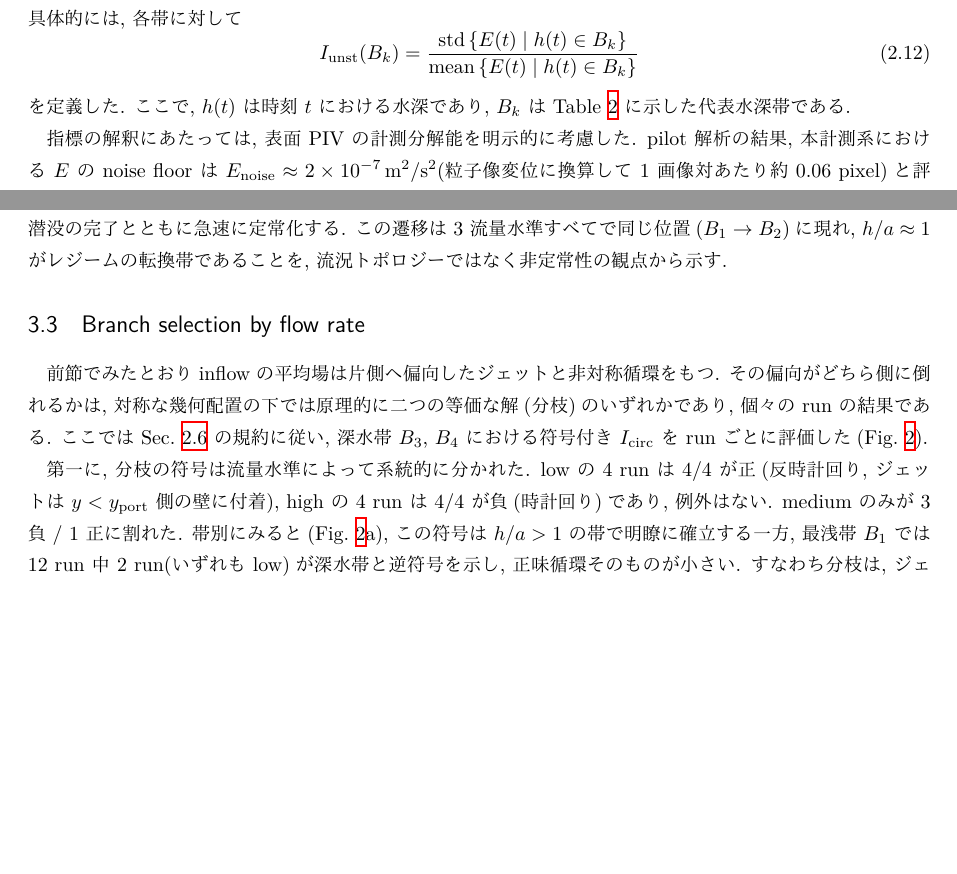
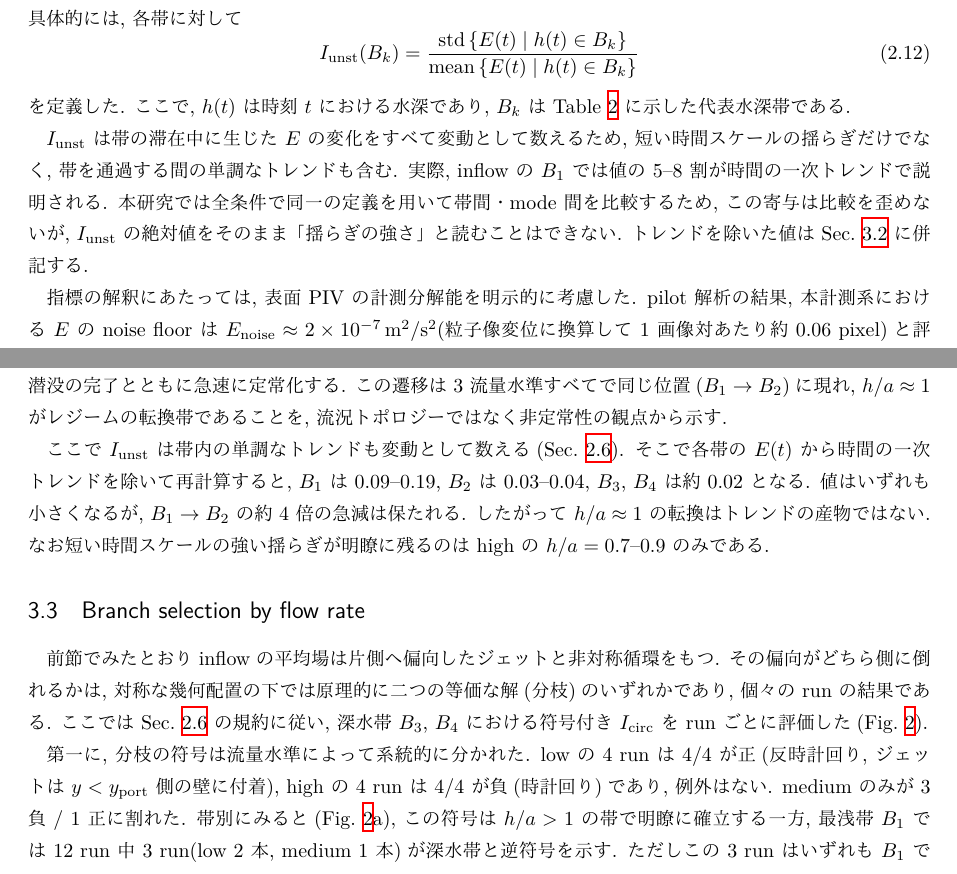
Before and after one commit to kobeline2/psp-singleport-regime, a LaTeX document (paper/2026_journal_Shonai/main.tex, which reads paper/2026_journal_Shonai/sections/methods.tex, paper/2026_journal_Shonai/sections/results.tex): two parts of pages 8 and 11 of 20, joined at a grey line, cut so that both start at the same text, the shorter picture padded with empty space. Compiled offline with XeLaTeX.

Commit message:
Paper 1: correct the B1 reversal count, and disclose the trend inside I_unst
Both corrections come from the "流入量・流出量の安定化" session and both hold
on the current gauge-depth data, independently of the depth-axis question.
Recomputed each from frame_metrics before editing.

The B1 count was wrong: three inflow runs sit opposite their own branch in the
shallowest band, not two, and they are not all low -- R0002 and R0003 (low) and
R0007 (medium). What makes the three alike is not the flow level but that none
of them has a branch yet: |I_circ| at B1 is at most 0.0008 for all three. The
text now says so, which is a better reading than the old count anyway, since
the point of the sentence is that the branch forms as the jet submerges.

I_unst counts every change in E during the band, including the monotone decline
across it, so part of it is trend rather than fluctuation. Detrending E linearly
within each band removes 51-76% of the B1 value. That is worth stating where
the metric is defined, because the manuscript reads I_unst as unsteadiness and
quotes an order-of-magnitude drop at h/a ~ 1.

The conclusion survives: detrended, B1 is 0.09-0.19 and B2 0.03-0.04, so the
B1 -> B2 drop is still about fourfold and the transition is not an artifact of
the trend. Results now carries both the raw and detrended figures. Outflow high
B1 goes 0.76 -> 0.42 against an inflow maximum of 0.19, so "about twice the
inflow maximum" holds detrended too.

The depth axis itself is untouched and still provisional.

Co-Authored-By: Claude Opus 5 <noreply@anthropic.com>

```diff
--- a/paper/2026_journal_Shonai/sections/methods.tex
+++ b/paper/2026_journal_Shonai/sections/methods.tex
@@ -232,6 +232,8 @@ I_{\mathrm{unst}}(B_k)=
 \end{equation}
 を定義した. ここで, $h(t)$ は時刻 $t$ における水深であり, $B_k$ は Table~\ref{tab:depth_bands} に示した代表水深帯である.
 
+$I_{\mathrm{unst}}$ は帯の滞在中に生じた $E$ の変化をすべて変動として数えるため, 短い時間スケールの揺らぎだけでなく, 帯を通過する間の単調なトレンドも含む. 実際, inflow の $B_1$ では値の 5--8 割が時間の一次トレンドで説明される. 本研究では全条件で同一の定義を用いて帯間・mode 間を比較するため, この寄与は比較を歪めないが, $I_{\mathrm{unst}}$ の絶対値をそのまま「揺らぎの強さ」と読むことはできない. トレンドを除いた値は Sec.~\ref{sec:results_inflow} に併記する.
+
 指標の解釈にあたっては, 表面 PIV の計測分解能を明示的に考慮した. pilot 解析の結果, 本計測系における $E$ の noise floor は $E_{\mathrm{noise}} \approx \SI{2e-7}{m^2/s^2}$(粒子像変位に換算して 1 画像対あたり約 0.06 pixel)と評価された. そこで, 各水深帯の帯平均 $\overline{E}(B_k)$ に対して $\mathrm{SNR} = \overline{E}/E_{\mathrm{noise}}$ を算出し, $\mathrm{SNR} < 3$ の帯を「分解能限界(resolution-limited)」として区別した. 分解能限界の帯では, $E$ に基づくスカラー指標($E$, $I_{\mathrm{circ}}$, $I_{\mathrm{rot}}$, $I_{\mathrm{unst}}$)は定量的には解釈せず, 定性的な参考値として扱う. 一方, 時間平均ベクトル場はランダム誤差が平均化により約 $1/\sqrt{N}$ に抑制されるため, 瞬時場が noise floor 近傍にある条件でも, 帯内の数百フレームを平均することで coherent な平均構造の判読が可能である. この点は outflow の流況判読において特に重要となる.
 
 レジーム判定では, 代表水深帯ごとの時間平均ベクトル場および streamlines に加え, $E(t)$, $\phi_{\mathrm{lv}}(t)$, $I_{\mathrm{asym}}(t)$, $I_{\mathrm{circ}}(t)$, $I_{\mathrm{rot}}(t)$, および $I_{\mathrm{unst}}(B_k)$ を総合的に参照した. 本研究では, (i) 偏向ジェットと循環構造が卓越する状態, (ii) port へ向かう収束流が卓越する状態, (iii) それらの間の遷移的または不安定な状態, を基本的なレジームとして整理した.
--- a/paper/2026_journal_Shonai/sections/results.tex
+++ b/paper/2026_journal_Shonai/sections/results.tex
@@ -61,6 +61,8 @@ inflow の代表的な帯平均表面速度場を Fig.~\ref{fig:inflow_mean_fiel
 
 非定常指標 $I_{\mathrm{unst}}(B_k)$ には, スカラー指標の中で最も明瞭な $h/a$ 遷移が現れた. $B_1$($h < a$)では 0.35--0.40 と大きな変動を示すのに対し, $B_2$($h/a \approx 1$)で 0.08--0.13 へ急減し, $B_3$, $B_4$($h/a > 1.09$)では 0.03--0.05 とほぼ定常となった. すなわち inflow の表面流は, port が自由表面と繋がる $h < a$ でのみ強い時間変動を伴い, 潜没の完了とともに急速に定常化する. この遷移は 3 流量水準すべてで同じ位置($B_1 \to B_2$)に現れ, $h/a \approx 1$ がレジームの転換帯であることを, 流況トポロジーではなく非定常性の観点から示す.
 
+ここで $I_{\mathrm{unst}}$ は帯内の単調なトレンドも変動として数える(Sec.~\ref{sec:methods_metrics}). そこで各帯の $E(t)$ から時間の一次トレンドを除いて再計算すると, $B_1$ は 0.09--0.19, $B_2$ は 0.03--0.04, $B_3$, $B_4$ は約 0.02 となる. 値はいずれも小さくなるが, $B_1 \to B_2$ の約 4 倍の急減は保たれる. したがって $h/a \approx 1$ の転換はトレンドの産物ではない. なお短い時間スケールの強い揺らぎが明瞭に残るのは high の $h/a = 0.7$--$0.9$ のみである.
+
 \subsection{Branch selection by flow rate}
 \label{sec:results_branch}
 % Results の中核: 流量が循環の符号を選ぶ. 符号つき I_circ は run 単位で扱う.
@@ -83,7 +85,7 @@ $B_3+B_4$.}
 
 前節でみたとおり inflow の平均場は片側へ偏向したジェットと非対称循環をもつ. その偏向がどちら側に倒れるかは, 対称な幾何配置の下では原理的に二つの等価な解(分枝)のいずれかであり, 個々の run の結果である. ここでは Sec.~\ref{sec:methods_metrics} の規約に従い, 深水帯 $B_3$, $B_4$ における符号付き $I_{\mathrm{circ}}$ を run ごとに評価した(Fig.~\ref{fig:branch_selection}).
 
-第一に, 分枝の符号は流量水準によって系統的に分かれた. low の 4 run は 4/4 が正(反時計回り, ジェットは $y<y_{\mathrm{port}}$ 側の壁に付着), high の 4 run は 4/4 が負(時計回り)であり, 例外はない. medium のみが 3 負 / 1 正 に割れた. 帯別にみると(Fig.~\ref{fig:branch_selection}a), この符号は $h/a>1$ の帯で明瞭に確立する一方, 最浅帯 $B_1$ では 12 run 中 2 run(いずれも low)が深水帯と逆符号を示し, 正味循環そのものが小さい. すなわち分枝は, ジェットの潜没が完了するとともに定まる.
+第一に, 分枝の符号は流量水準によって系統的に分かれた. low の 4 run は 4/4 が正(反時計回り, ジェットは $y<y_{\mathrm{port}}$ 側の壁に付着), high の 4 run は 4/4 が負(時計回り)であり, 例外はない. medium のみが 3 負 / 1 正 に割れた. 帯別にみると(Fig.~\ref{fig:branch_selection}a), この符号は $h/a>1$ の帯で明瞭に確立する一方, 最浅帯 $B_1$ では 12 run 中 3 run(low 2 本, medium 1 本)が深水帯と逆符号を示す. ただしこの 3 run はいずれも $B_1$ での $\abs{I_{\mathrm{circ}}}$ が 0.0008 以下であり, 逆向きの循環が確立しているのではなく, 正味循環がまだ立ち上がっていない状態である. すなわち分枝は, ジェットの潜没が完了するとともに定まる.
 
 第二に, この符号の分かれ方は装置セットアップや日差では説明できない. inflow は 4 日間 $\times$ 3 水準の block 計画で実施しており(Sec.~\ref{sec:methods_facility}), Fig.~\ref{fig:branch_selection}b のとおり\textbf{同一日の中で} low と high の符号が必ず逆になる. 4 日間すべてでこの符号の対が再現するため, 分枝の選択は日ごとの初期条件や設営誤差ではなく, 流量に帰属する.
 
```
